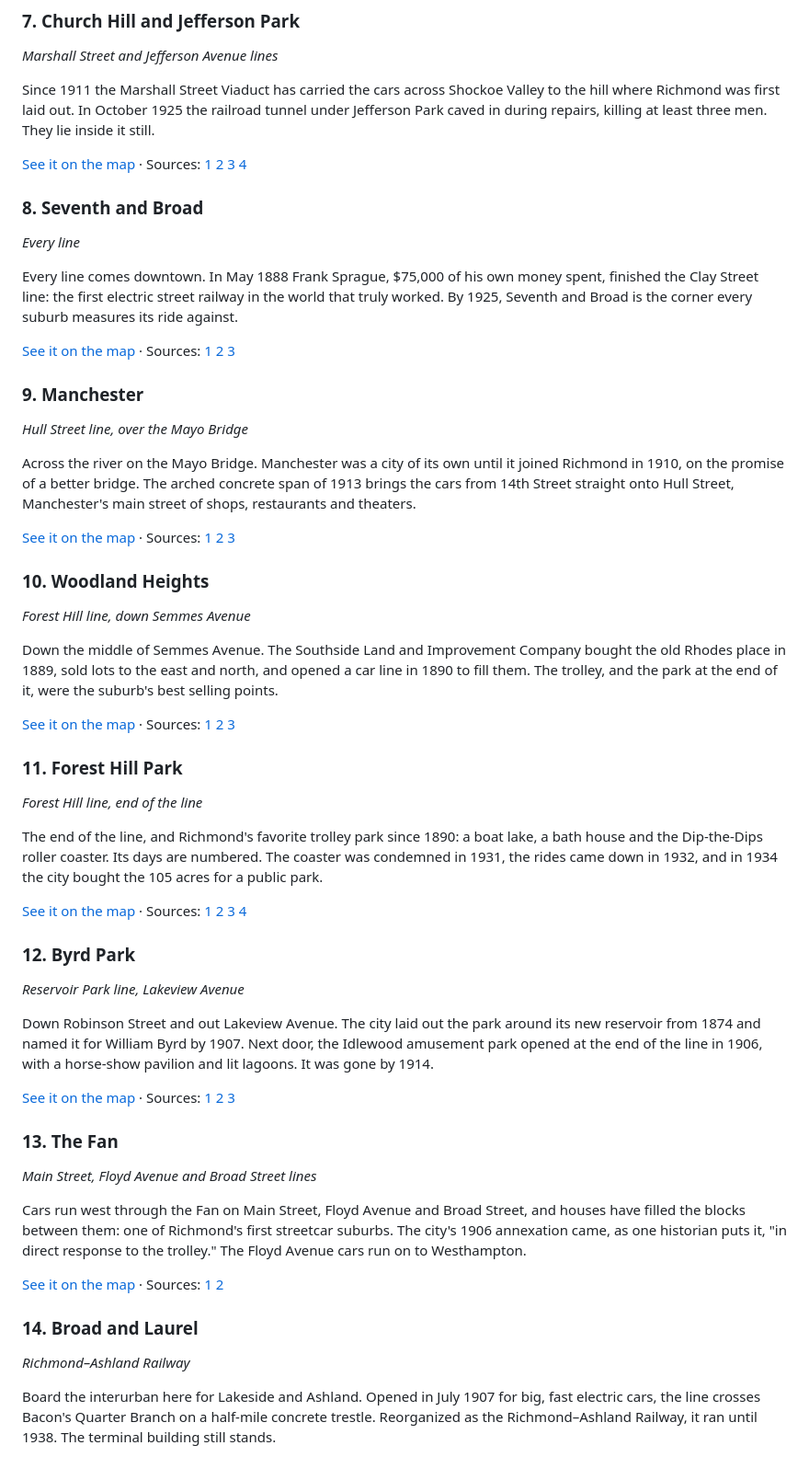
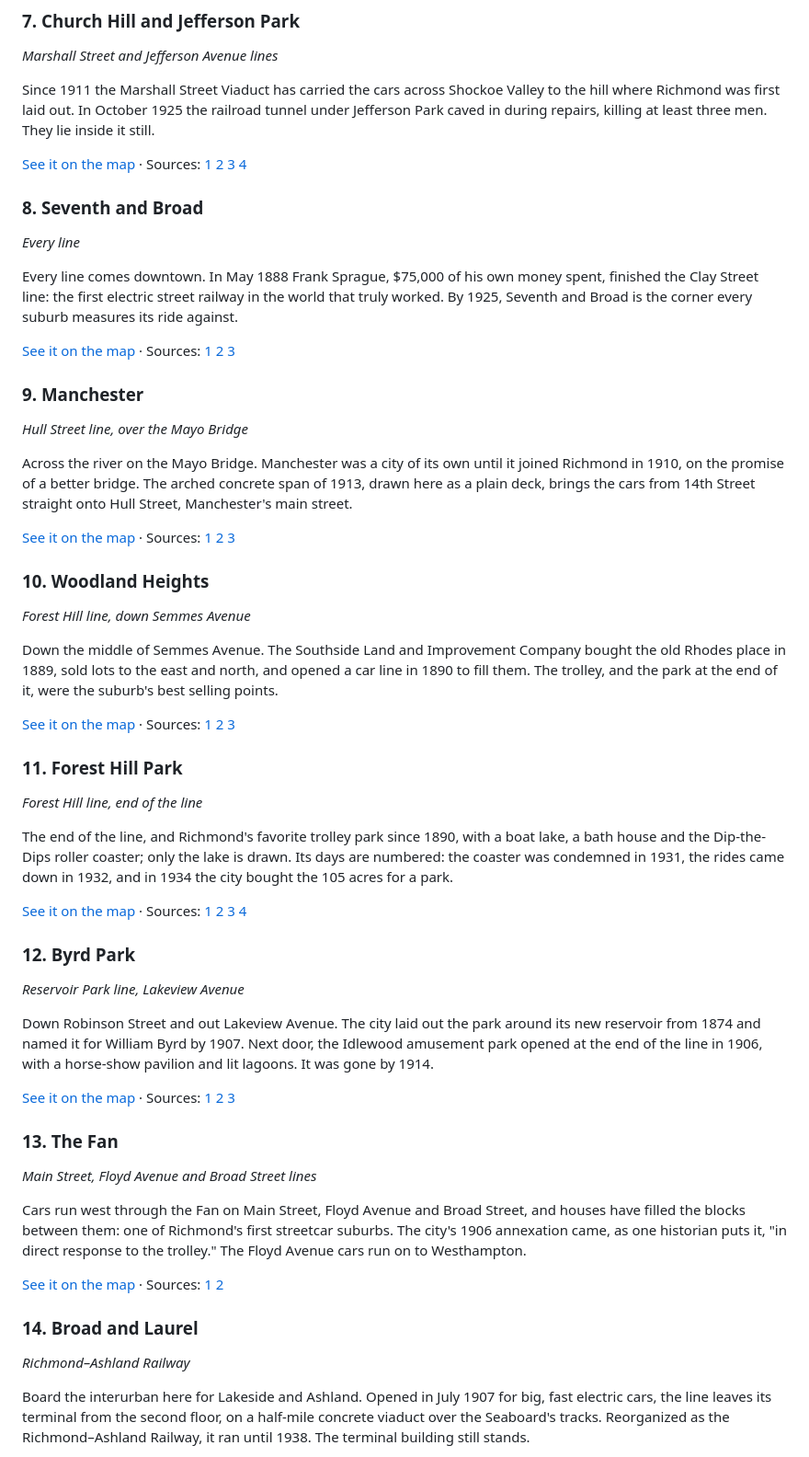
Before and after one commit to busse/isoscape, a Markdown page: pages/streetcars.md, the part around one of its changes. Shown at 92% size. Drawn GitHub-style.

```diff
--- a/pages/streetcars.md
+++ b/pages/streetcars.md
@@ -83,5 +83,5 @@ Every line comes downtown. In May 1888 Frank Sprague, $75,000 of his own money s
 
 *Hull Street line, over the Mayo Bridge*
 
-Across the river on the Mayo Bridge. Manchester was a city of its own until it joined Richmond in 1910, on the promise of a better bridge. The arched concrete span of 1913 brings the cars from 14th Street straight onto Hull Street, Manchester's main street of shops, restaurants and theaters.
+Across the river on the Mayo Bridge. Manchester was a city of its own until it joined Richmond in 1910, on the promise of a better bridge. The arched concrete span of 1913, drawn here as a plain deck, brings the cars from 14th Street straight onto Hull Street, Manchester's main street.
 
@@ -99,5 +99,5 @@ Down the middle of Semmes Avenue. The Southside Land and Improvement Company bou
 
 *Forest Hill line, end of the line*
 
-The end of the line, and Richmond's favorite trolley park since 1890: a boat lake, a bath house and the Dip-the-Dips roller coaster. Its days are numbered. The coaster was condemned in 1931, the rides came down in 1932, and in 1934 the city bought the 105 acres for a public park.
+The end of the line, and Richmond's favorite trolley park since 1890, with a boat lake, a bath house and the Dip-the-Dips roller coaster; only the lake is drawn. Its days are numbered: the coaster was condemned in 1931, the rides came down in 1932, and in 1934 the city bought the 105 acres for a park.
 
@@ -123,5 +123,5 @@ Cars run west through the Fan on Main Street, Floyd Avenue and Broad Street, and
 
 *Richmond–Ashland Railway*
 
-Board the interurban here for Lakeside and Ashland. Opened in July 1907 for big, fast electric cars, the line crosses Bacon's Quarter Branch on a half-mile concrete trestle. Reorganized as the Richmond–Ashland Railway, it ran until 1938. The terminal building still stands.
+Board the interurban here for Lakeside and Ashland. Opened in July 1907 for big, fast electric cars, the line leaves its terminal from the second floor, on a half-mile concrete viaduct over the Seaboard's tracks. Reorganized as the Richmond–Ashland Railway, it ran until 1938. The terminal building still stands.
 
```
Also changed, not shown: other parts of pages/streetcars.md (+15 -15 lines), pages/streetcars-menu.jpg, pages/streetcars-social.jpg.
